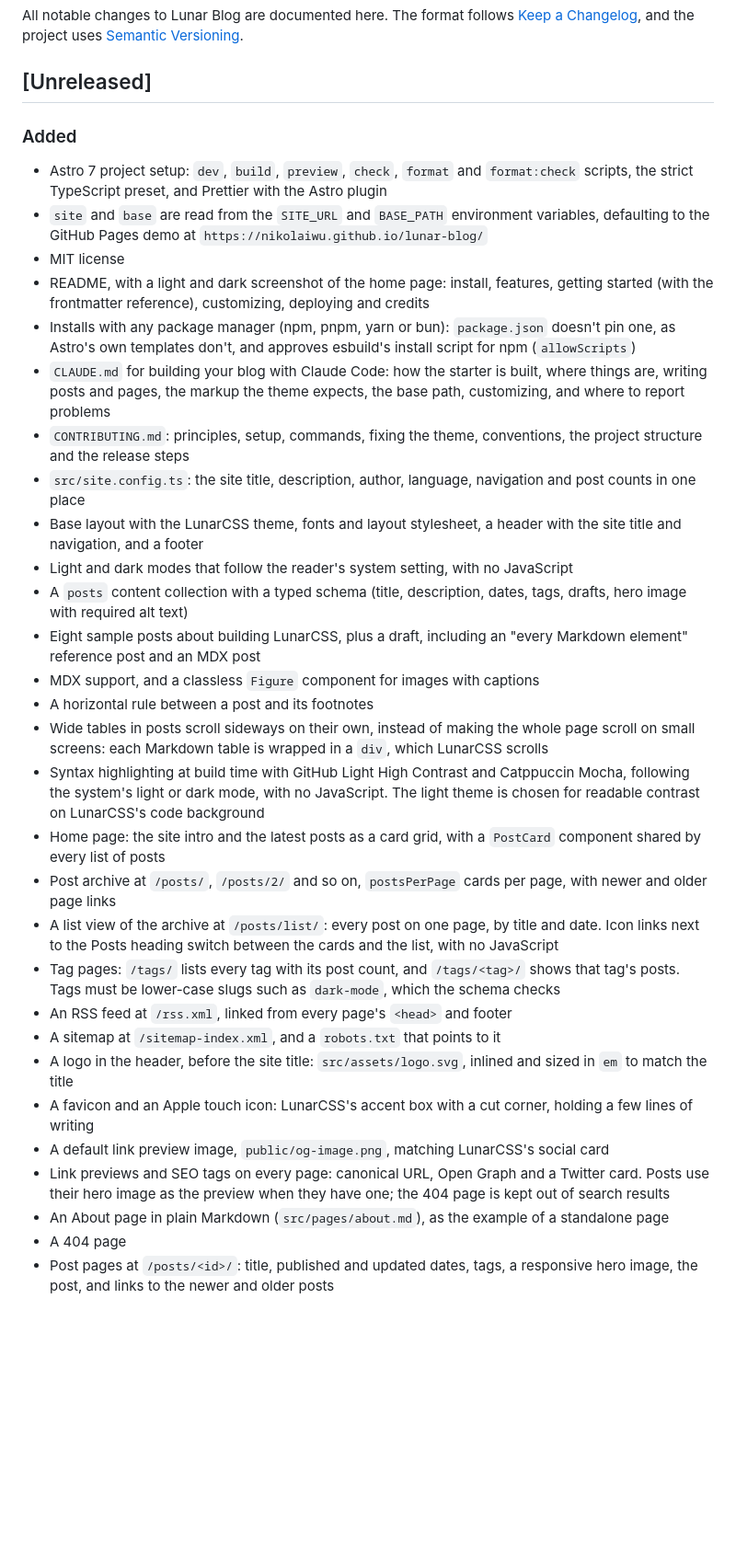
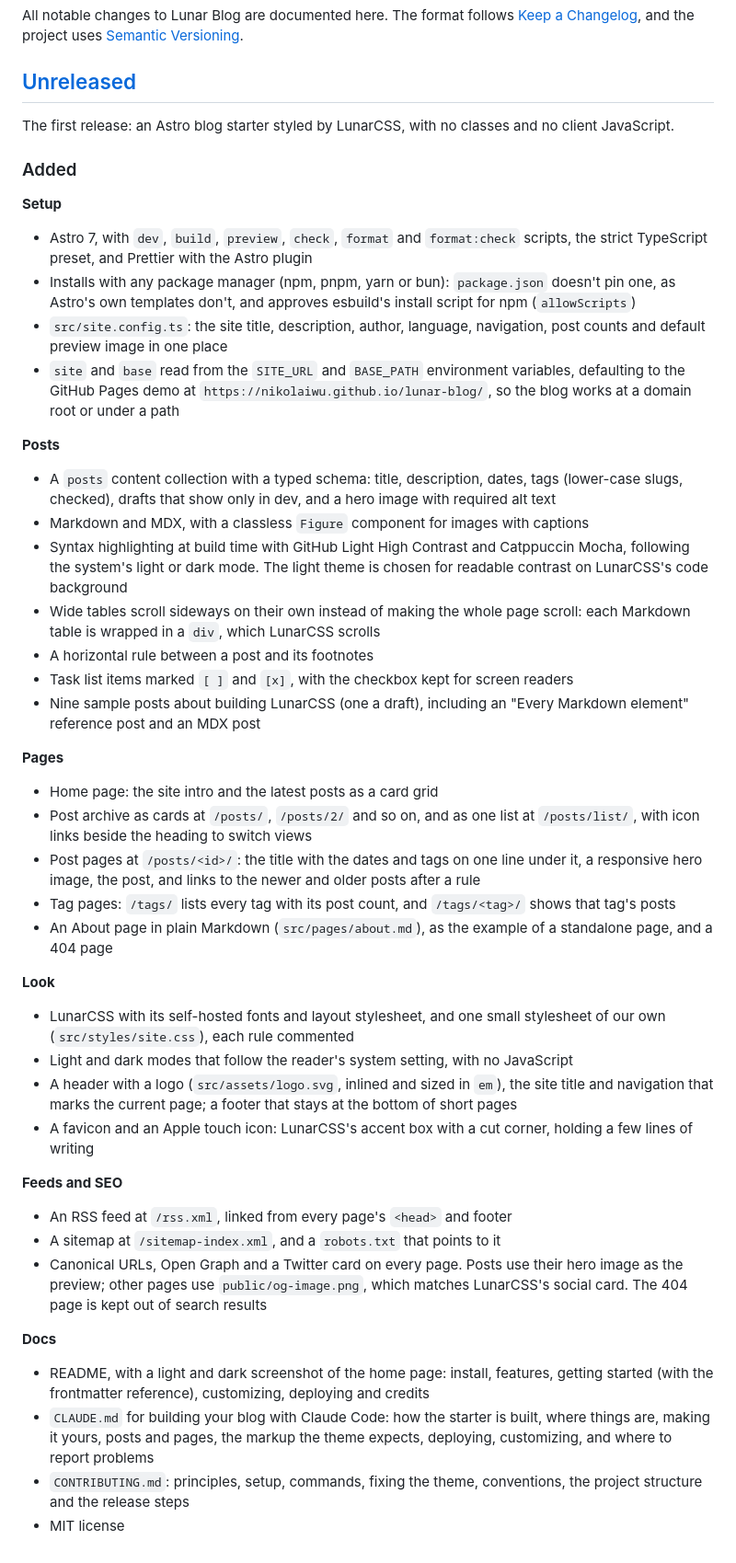
Before and after one commit to nikolaiwu/lunar-blog, a Markdown page: CHANGELOG.md, the part around the change. Shown at 92% size. GitHub-like rendering; blank space fills up the shorter version.

Commit message:
Organise the changelog for the first release
The [Unreleased] list, which grew in build order, is regrouped like
LunarCSS's 0.1.0 (setup, posts, pages, look, feeds and SEO, docs), adds
the recent post page, task list and footer changes, and gets a link
reference. The release renames it to 1.0.0.

Co-Authored-By: Claude Opus 5.5 <noreply@anthropic.com>

```diff
--- a/CHANGELOG.md
+++ b/CHANGELOG.md
@@ -4,34 +4,53 @@ All notable changes to Lunar Blog are documented here. The format follows [Keep
 
 ## [Unreleased]
 
+The first release: an Astro blog starter styled by LunarCSS, with no classes and no client JavaScript.
+
 ### Added
 
-- Astro 7 project setup: `dev`, `build`, `preview`, `check`, `format` and `format:check` scripts, the strict TypeScript preset, and Prettier with the Astro plugin
-- `site` and `base` are read from the `SITE_URL` and `BASE_PATH` environment variables, defaulting to the GitHub Pages demo at `https://nikolaiwu.github.io/lunar-blog/`
-- MIT license
-- README, with a light and dark screenshot of the home page: install, features, getting started (with the frontmatter reference), customizing, deploying and credits
+**Setup**
+
+- Astro 7, with `dev`, `build`, `preview`, `check`, `format` and `format:check` scripts, the strict TypeScript preset, and Prettier with the Astro plugin
 - Installs with any package manager (npm, pnpm, yarn or bun): `package.json` doesn't pin one, as Astro's own templates don't, and approves esbuild's install script for npm (`allowScripts`)
-- `CLAUDE.md` for building your blog with Claude Code: how the starter is built, where things are, writing posts and pages, the markup the theme expects, the base path, customizing, and where to report problems
-- `CONTRIBUTING.md`: principles, setup, commands, fixing the theme, conventions, the project structure and the release steps
-- `src/site.config.ts`: the site title, description, author, language, navigation and post counts in one place
-- Base layout with the LunarCSS theme, fonts and layout stylesheet, a header with the site title and navigation, and a footer
+- `src/site.config.ts`: the site title, description, author, language, navigation, post counts and default preview image in one place
+- `site` and `base` read from the `SITE_URL` and `BASE_PATH` environment variables, defaulting to the GitHub Pages demo at `https://nikolaiwu.github.io/lunar-blog/`, so the blog works at a domain root or under a path
+
+**Posts**
+
+- A `posts` content collection with a typed schema: title, description, dates, tags (lower-case slugs, checked), drafts that show only in dev, and a hero image with required alt text
+- Markdown and MDX, with a classless `Figure` component for images with captions
+- Syntax highlighting at build time with GitHub Light High Contrast and Catppuccin Mocha, following the system's light or dark mode. The light theme is chosen for readable contrast on LunarCSS's code background
+- Wide tables scroll sideways on their own instead of making the whole page scroll: each Markdown table is wrapped in a `div`, which LunarCSS scrolls
+- A horizontal rule between a post and its footnotes
+- Task list items marked `[ ]` and `[x]`, with the checkbox kept for screen readers
+- Nine sample posts about building LunarCSS (one a draft), including an "Every Markdown element" reference post and an MDX post
+
+**Pages**
+
+- Home page: the site intro and the latest posts as a card grid
+- Post archive as cards at `/posts/`, `/posts/2/` and so on, and as one list at `/posts/list/`, with icon links beside the heading to switch views
+- Post pages at `/posts/<id>/`: the title with the dates and tags on one line under it, a responsive hero image, the post, and links to the newer and older posts after a rule
+- Tag pages: `/tags/` lists every tag with its post count, and `/tags/<tag>/` shows that tag's posts
+- An About page in plain Markdown (`src/pages/about.md`), as the example of a standalone page, and a 404 page
+
+**Look**
+
+- LunarCSS with its self-hosted fonts and layout stylesheet, and one small stylesheet of our own (`src/styles/site.css`), each rule commented
 - Light and dark modes that follow the reader's system setting, with no JavaScript
-- A `posts` content collection with a typed schema (title, description, dates, tags, drafts, hero image with required alt text)
-- Eight sample posts about building LunarCSS, plus a draft, including an "every Markdown element" reference post and an MDX post
-- MDX support, and a classless `Figure` component for images with captions
-- A horizontal rule between a post and its footnotes
-- Wide tables in posts scroll sideways on their own, instead of making the whole page scroll on small screens: each Markdown table is wrapped in a `div`, which LunarCSS scrolls
-- Syntax highlighting at build time with GitHub Light High Contrast and Catppuccin Mocha, following the system's light or dark mode, with no JavaScript. The light theme is chosen for readable contrast on LunarCSS's code background
-- Home page: the site intro and the latest posts as a card grid, with a `PostCard` component shared by every list of posts
-- Post archive at `/posts/`, `/posts/2/` and so on, `postsPerPage` cards per page, with newer and older page links
-- A list view of the archive at `/posts/list/`: every post on one page, by title and date. Icon links next to the Posts heading switch between the cards and the list, with no JavaScript
-- Tag pages: `/tags/` lists every tag with its post count, and `/tags/<tag>/` shows that tag's posts. Tags must be lower-case slugs such as `dark-mode`, which the schema checks
+- A header with a logo (`src/assets/logo.svg`, inlined and sized in `em`), the site title and navigation that marks the current page; a footer that stays at the bottom of short pages
+- A favicon and an Apple touch icon: LunarCSS's accent box with a cut corner, holding a few lines of writing
+
+**Feeds and SEO**
+
 - An RSS feed at `/rss.xml`, linked from every page's `<head>` and footer
 - A sitemap at `/sitemap-index.xml`, and a `robots.txt` that points to it
-- A logo in the header, before the site title: `src/assets/logo.svg`, inlined and sized in `em` to match the title
-- A favicon and an Apple touch icon: LunarCSS's accent box with a cut corner, holding a few lines of writing
-- A default link preview image, `public/og-image.png`, matching LunarCSS's social card
-- Link previews and SEO tags on every page: canonical URL, Open Graph and a Twitter card. Posts use their hero image as the preview when they have one; the 404 page is kept out of search results
-- An About page in plain Markdown (`src/pages/about.md`), as the example of a standalone page
-- A 404 page
-- Post pages at `/posts/<id>/`: title, published and updated dates, tags, a responsive hero image, the post, and links to the newer and older posts
+- Canonical URLs, Open Graph and a Twitter card on every page. Posts use their hero image as the preview; other pages use `public/og-image.png`, which matches LunarCSS's social card. The 404 page is kept out of search results
+
+**Docs**
+
+- README, with a light and dark screenshot of the home page: install, features, getting started (with the frontmatter reference), customizing, deploying and credits
+- `CLAUDE.md` for building your blog with Claude Code: how the starter is built, where things are, making it yours, posts and pages, the markup the theme expects, deploying, customizing, and where to report problems
+- `CONTRIBUTING.md`: principles, setup, commands, fixing the theme, conventions, the project structure and the release steps
+- MIT license
+
+[Unreleased]: https://github.com/nikolaiwu/lunar-blog/commits/main
```
